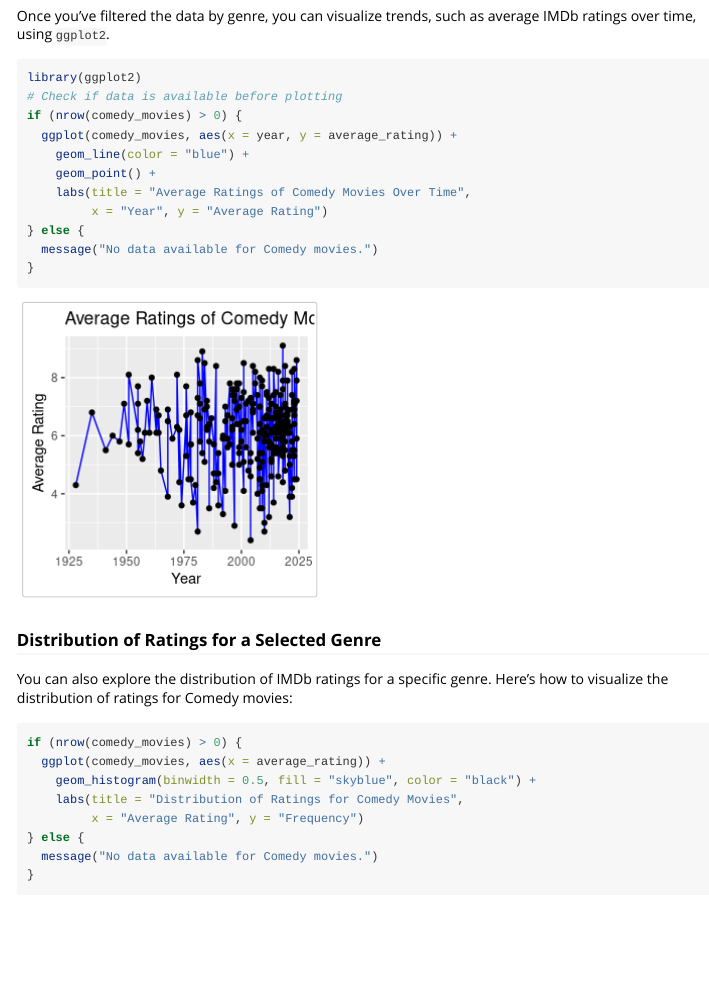
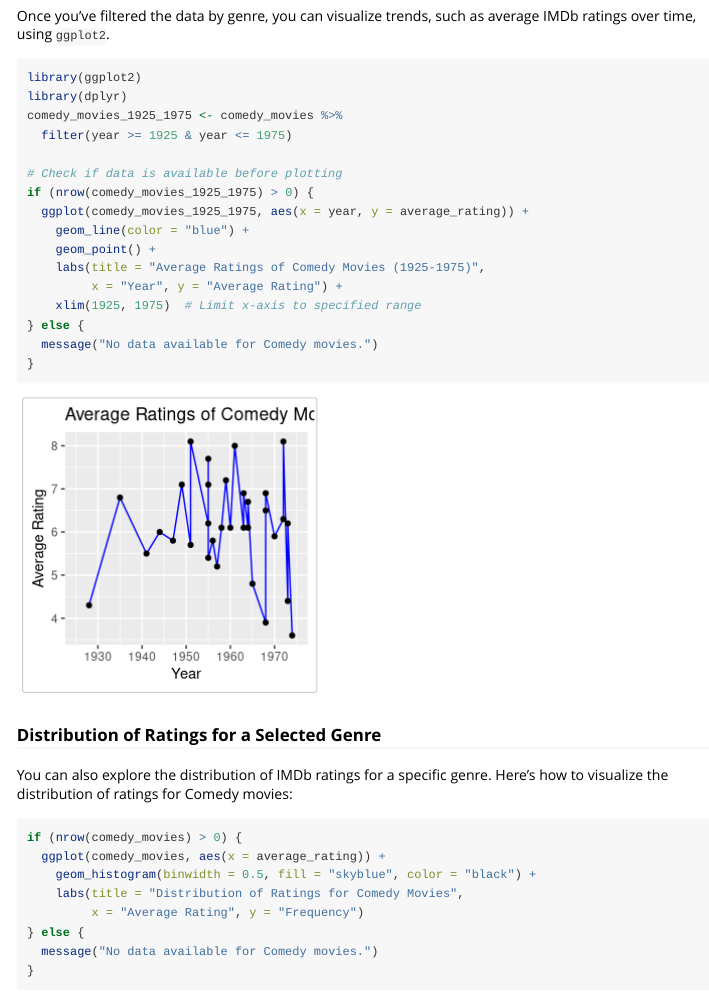
Before and after one commit to ETC5523-2024/assignment-4-packages-and-shiny-apps-neharika999, an R Markdown document (vignettes/movie.Rmd): the page in a window 1100 px wide, from 1680 px down. Rendered offline with R 4.5, knitr and Pandoc, with nearby package versions; some code elsewhere in the file could not run offline; common packages that the code uses without loading them are loaded.

Commit message:
formatted the vignette

````diff
--- a/vignettes/movie.Rmd
+++ b/vignettes/movie.Rmd
@@ -58,13 +58,18 @@ Once you've filtered the data by genre, you can visualize trends, such as averag
 
 ``` {r}
 library(ggplot2)
+library(dplyr)
+comedy_movies_1925_1975 <- comedy_movies %>%
+  filter(year >= 1925 & year <= 1975)
+
 # Check if data is available before plotting
-if (nrow(comedy_movies) > 0) {
-  ggplot(comedy_movies, aes(x = year, y = average_rating)) +
+if (nrow(comedy_movies_1925_1975) > 0) {
+  ggplot(comedy_movies_1925_1975, aes(x = year, y = average_rating)) +
     geom_line(color = "blue") +
     geom_point() +
-    labs(title = "Average Ratings of Comedy Movies Over Time",
-         x = "Year", y = "Average Rating")
+    labs(title = "Average Ratings of Comedy Movies (1925-1975)",
+         x = "Year", y = "Average Rating") +
+    xlim(1925, 1975)  # Limit x-axis to specified range
 } else {
   message("No data available for Comedy movies.")
 }
````
